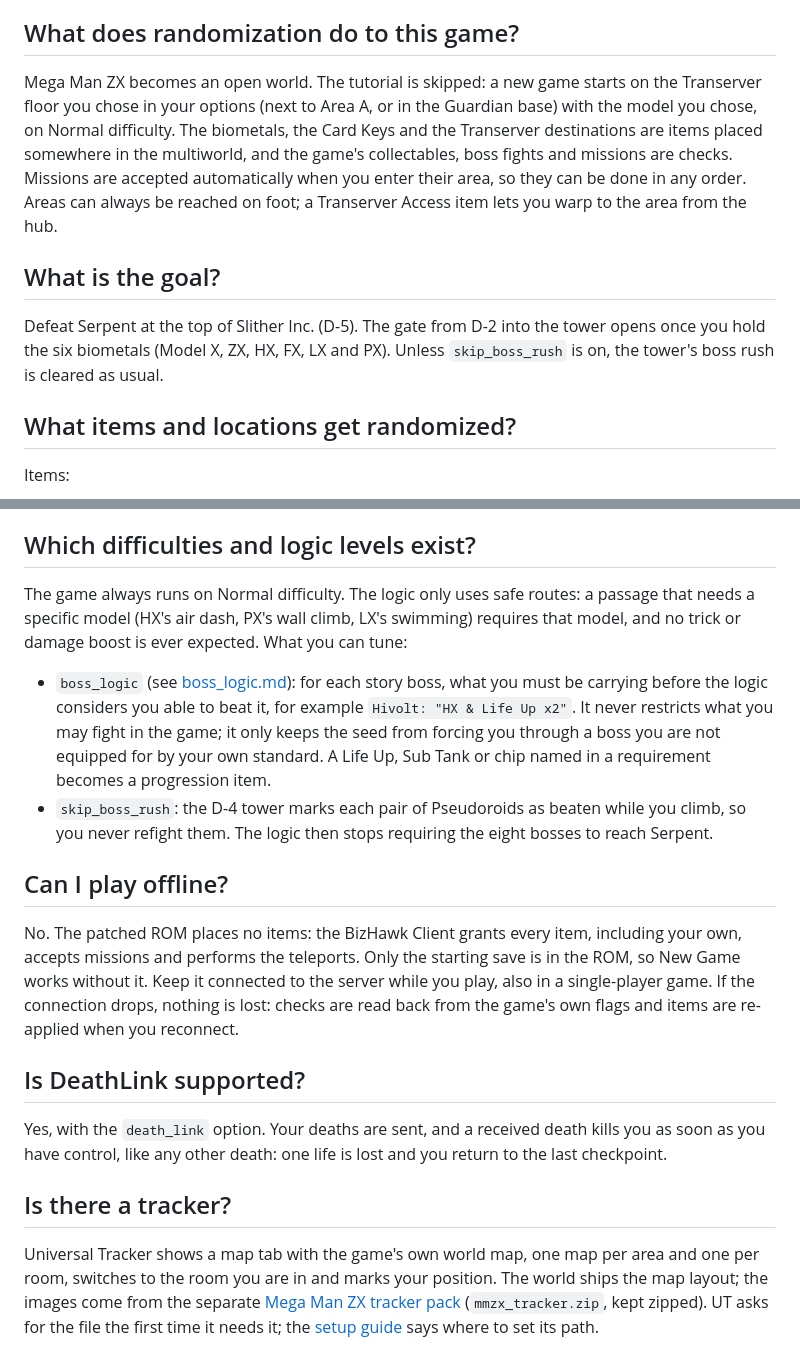
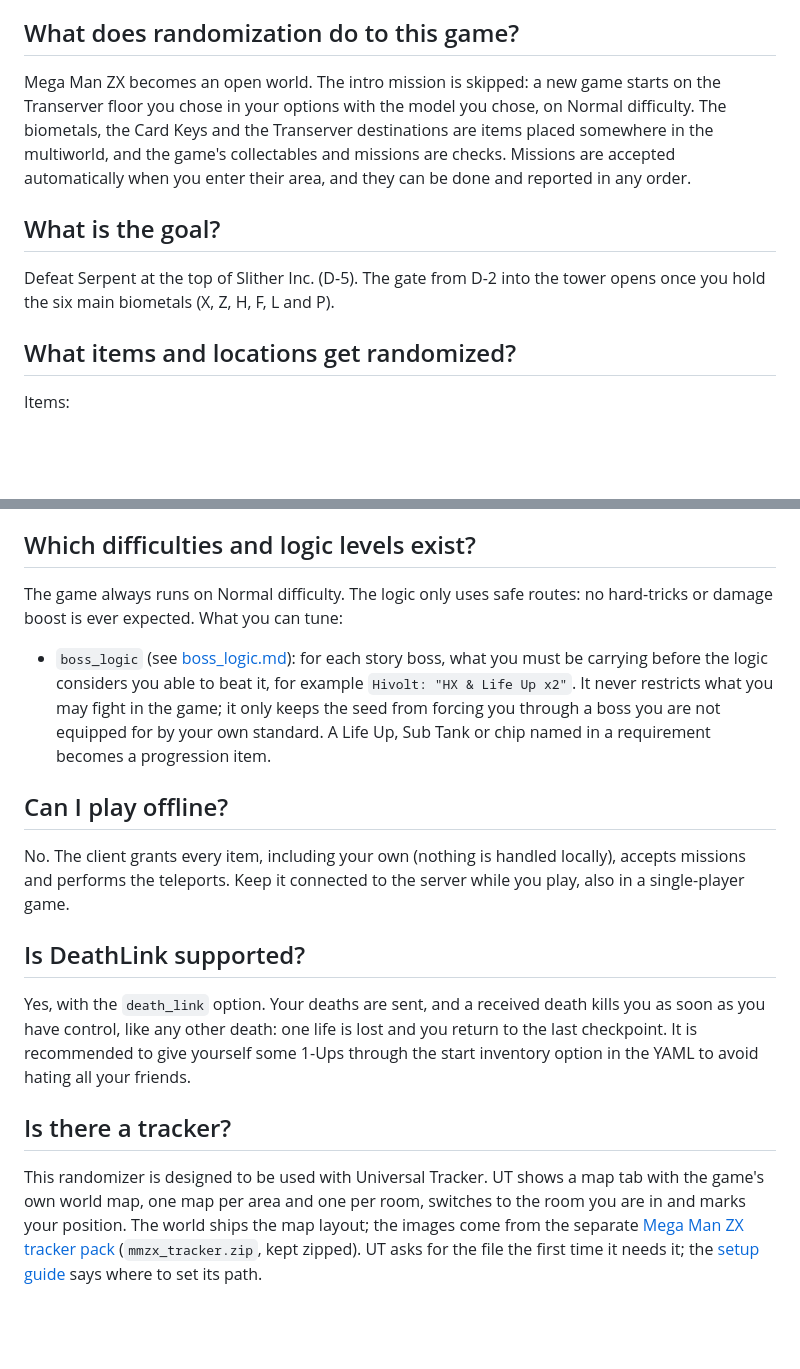
Before and after one commit to Nekusen/Archipelago-MegaManZX, a Markdown page: docs/en_Mega Man ZX.md, 2 parts joined by grey strips. GitHub-like rendering; blank space fills up the shorter version.

```diff
--- a/docs/en_Mega Man ZX.md
+++ b/docs/en_Mega Man ZX.md
@@ -7,16 +7,15 @@ config file.
 
 ## What does randomization do to this game?
 
-Mega Man ZX becomes an open world. The tutorial is skipped: a new game starts on the Transerver floor you chose in your
-options (next to Area A, or in the Guardian base) with the model you chose, on Normal difficulty. The biometals, the
-Card Keys and the Transerver destinations are items placed somewhere in the multiworld, and the game's collectables,
-boss fights and missions are checks. Missions are accepted automatically when you enter their area, so they can be done in any order. Areas can
-always be reached on foot; a Transerver Access item lets you warp to the area from the hub.
+Mega Man ZX becomes an open world. The intro mission is skipped: a new game starts on the Transerver floor you chose in your
+options with the model you chose, on Normal difficulty. The biometals, the
+Card Keys and the Transerver destinations are items placed somewhere in the multiworld, and the game's collectables and missions are checks.
+Missions are accepted automatically when you enter their area, and they can be done and reported in any order.
 
 ## What is the goal?
 
-Defeat Serpent at the top of Slither Inc. (D-5). The gate from D-2 into the tower opens once you hold the six
-biometals (Model X, ZX, HX, FX, LX and PX). Unless `skip_boss_rush` is on, the tower's boss rush is cleared as usual.
+Defeat Serpent at the top of Slither Inc. (D-5). The gate from D-2 into the tower opens once you hold the six main
+biometals (X, Z, H, F, L and P).
 
 ## What items and locations get randomized?
 
@@ -58,32 +91,28 @@ the game's popup shows "Got <item> from <player>" without stopping play; `/mmzx_
 
 ## Which difficulties and logic levels exist?
 
-The game always runs on Normal difficulty. The logic only uses safe routes: a passage that needs a specific model
-(HX's air dash, PX's wall climb, LX's swimming) requires that model, and no trick or damage boost is ever expected.
+The game always runs on Normal difficulty. The logic only uses safe routes: no hard-tricks or damage boost is ever expected.
 What you can tune:
 
 - `boss_logic` (see [boss_logic.md](boss_logic.md)): for each story boss, what you must be carrying before the logic considers you able to beat it, for
   example `Hivolt: "HX & Life Up x2"`. It never restricts what you may fight in the game; it only keeps the seed from
   forcing you through a boss you are not equipped for by your own standard. A Life Up, Sub Tank or chip named in a
   requirement becomes a progression item.
-- `skip_boss_rush`: the D-4 tower marks each pair of Pseudoroids as beaten while you climb, so you never refight them.
-  The logic then stops requiring the eight bosses to reach Serpent.
 
 ## Can I play offline?
 
-No. The patched ROM places no items: the BizHawk Client grants every item, including your own, accepts missions and
-performs the teleports. Only the starting save is in the ROM, so New Game works without it. Keep it connected to the server
-while you play, also in a single-player game. If the connection drops, nothing is lost: checks are read back from the
-game's own flags and items are re-applied when you reconnect.
+No. The client grants every item, including your own (nothing is handled locally), accepts missions and
+performs the teleports. Keep it connected to the server while you play, also in a single-player game.
 
 ## Is DeathLink supported?
 
 Yes, with the `death_link` option. Your deaths are sent, and a received death kills you as soon as you have control,
-like any other death: one life is lost and you return to the last checkpoint.
+like any other death: one life is lost and you return to the last checkpoint. It is recommended to give yourself some 1-Ups
+through the start inventory option in the YAML to avoid hating all your friends.
 
 ## Is there a tracker?
 
-Universal Tracker shows a map tab with the game's own world map, one map per area and one per room, switches to the
+This randomizer is designed to be used with Universal Tracker. UT shows a map tab with the game's own world map, one map per area and one per room, switches to the
 room you are in and marks your position. The world ships the map layout; the images come from the separate
 [Mega Man ZX tracker pack](https://github.com/Nekusen/MegaManZX-Tracker/releases) (`mmzx_tracker.zip`, kept zipped).
 UT asks for the file the first time it needs it; the [setup guide](setup_en.md) says where to set its path.
```
Also changed, not shown: other parts of docs/en_Mega Man ZX.md (+50 -16 lines).
